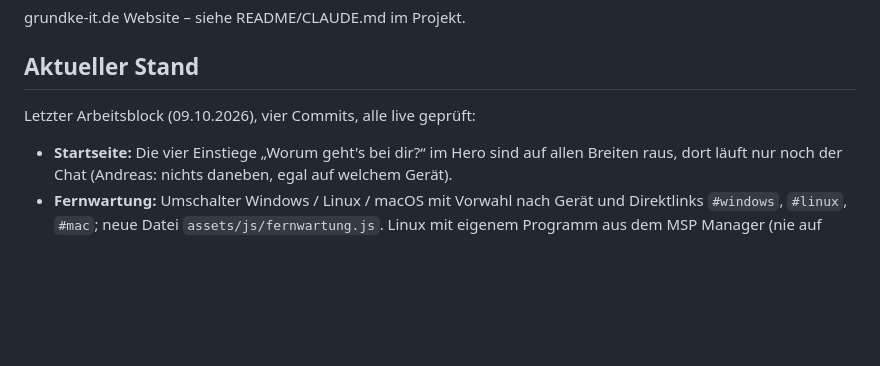
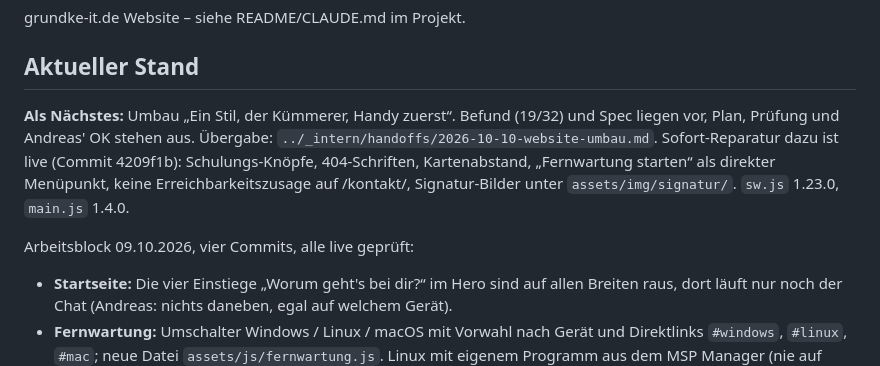
Before and after one commit to andreasgrundke-ops/grundke-it-website, a Markdown page: STATUS.md, the part around one of its changes. GitHub-like rendering; blank space fills up the shorter version.

Commit message:
docs: Stand 10.10.2026, Umbau-Uebergabe verlinkt
Co-Authored-By: Claude Opus 5.5 <noreply@anthropic.com>

```diff
--- a/STATUS.md
+++ b/STATUS.md
@@ -7,7 +7,13 @@
 grundke-it.de Website – siehe README/CLAUDE.md im Projekt.
 
 ## Aktueller Stand
-Letzter Arbeitsblock (09.10.2026), vier Commits, alle live geprüft:
+**Als Nächstes:** Umbau „Ein Stil, der Kümmerer, Handy zuerst“. Befund (19/32) und Spec liegen vor,
+Plan, Prüfung und Andreas' OK stehen aus. Übergabe: `../_intern/handoffs/2026-10-10-website-umbau.md`.
+Sofort-Reparatur dazu ist live (Commit 4209f1b): Schulungs-Knöpfe, 404-Schriften, Kartenabstand,
+„Fernwartung starten“ als direkter Menüpunkt, keine Erreichbarkeitszusage auf /kontakt/,
+Signatur-Bilder unter `assets/img/signatur/`. `sw.js` 1.23.0, `main.js` 1.4.0.
+
+Arbeitsblock 09.10.2026, vier Commits, alle live geprüft:
 
 - **Startseite:** Die vier Einstiege „Worum geht's bei dir?“ im Hero sind auf allen Breiten raus,
   dort läuft nur noch der Chat (Andreas: nichts daneben, egal auf welchem Gerät).
```
Also changed, not shown: other parts of STATUS.md (+1 -1 lines), CLAUDE.md (+3 -0 lines).
